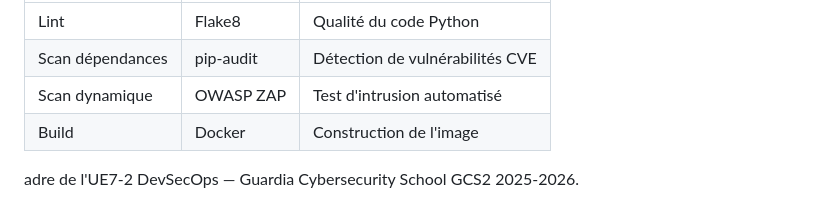
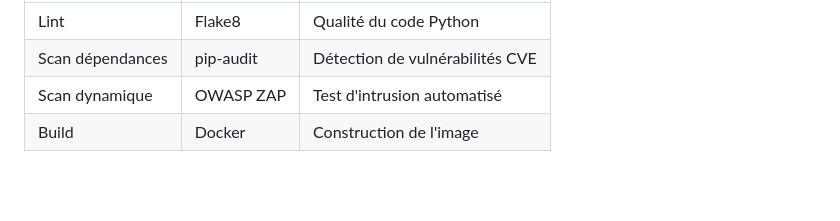
Before and after one commit to Mahmd-75/MESchool-platform, a Markdown page: README.md, the part around the change. Drawn GitHub-style; blank space fills up the shorter version.

```diff
--- a/README.md
+++ b/README.md
@@ -112,4 +112,3 @@ La pipeline se déclenche automatiquement à chaque push sur `main` :
 | Scan dépendances | pip-audit | Détection de vulnérabilités CVE |
 | Scan dynamique | OWASP ZAP | Test d'intrusion automatisé |
 | Build | Docker | Construction de l'image |
-adre de l'UE7-2 DevSecOps — Guardia Cybersecurity School GCS2 2025-2026.
```
